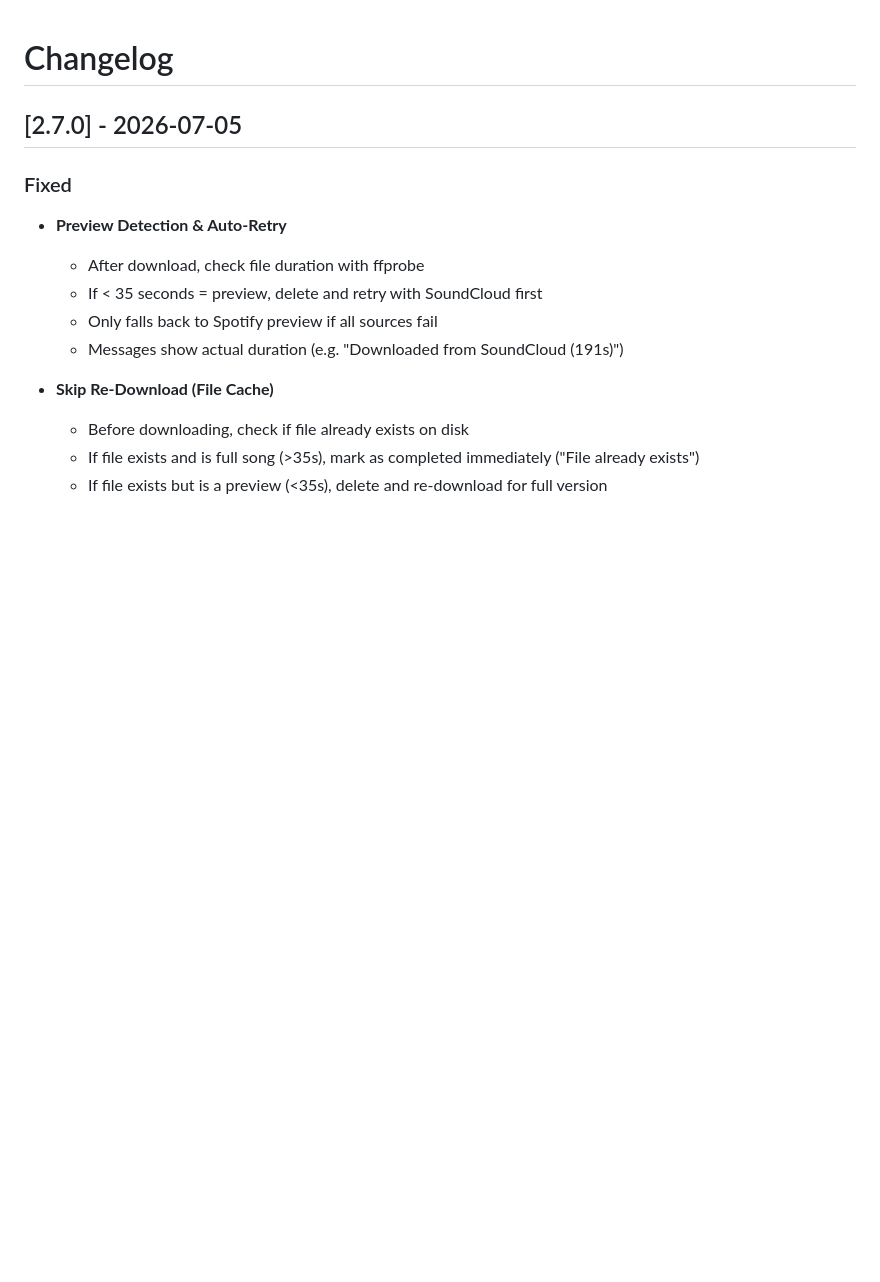
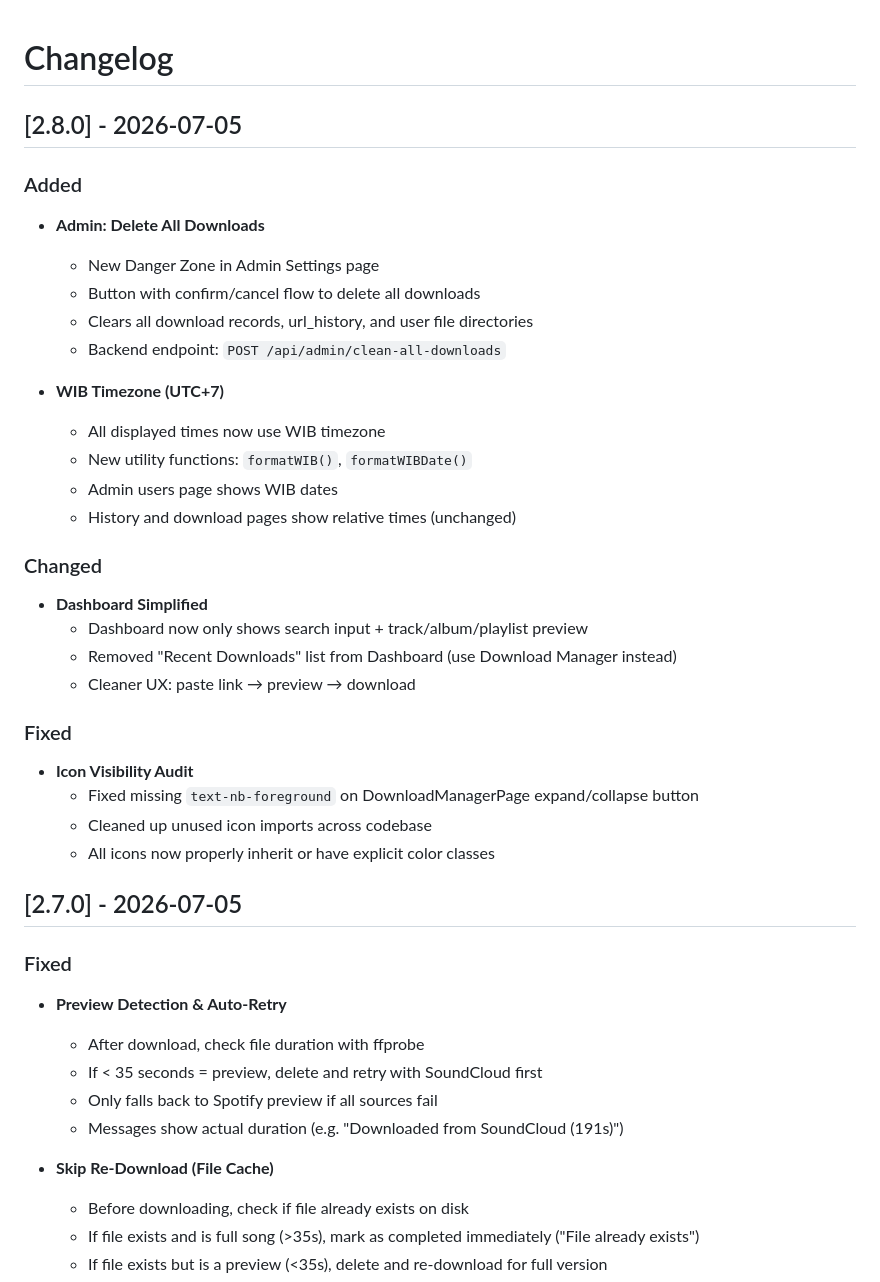
Before and after one commit to jojixyz666/spotdl-web, a Markdown page: CHANGELOG.md, the part around the change. Drawn GitHub-style; blank space fills up the shorter version.

Commit message:
docs: update CHANGELOG for v2.8.0

```diff
--- a/CHANGELOG.md
+++ b/CHANGELOG.md
@@ -1,4 +1,34 @@
 # Changelog
+
+## [2.8.0] - 2026-07-05
+
+### Added
+
+- **Admin: Delete All Downloads**
+  - New Danger Zone in Admin Settings page
+  - Button with confirm/cancel flow to delete all downloads
+  - Clears all download records, url_history, and user file directories
+  - Backend endpoint: `POST /api/admin/clean-all-downloads`
+
+- **WIB Timezone (UTC+7)**
+  - All displayed times now use WIB timezone
+  - New utility functions: `formatWIB()`, `formatWIBDate()`
+  - Admin users page shows WIB dates
+  - History and download pages show relative times (unchanged)
+
+### Changed
+
+- **Dashboard Simplified**
+  - Dashboard now only shows search input + track/album/playlist preview
+  - Removed "Recent Downloads" list from Dashboard (use Download Manager instead)
+  - Cleaner UX: paste link → preview → download
+
+### Fixed
+
+- **Icon Visibility Audit**
+  - Fixed missing `text-nb-foreground` on DownloadManagerPage expand/collapse button
+  - Cleaned up unused icon imports across codebase
+  - All icons now properly inherit or have explicit color classes
 
 ## [2.7.0] - 2026-07-05
 
```
